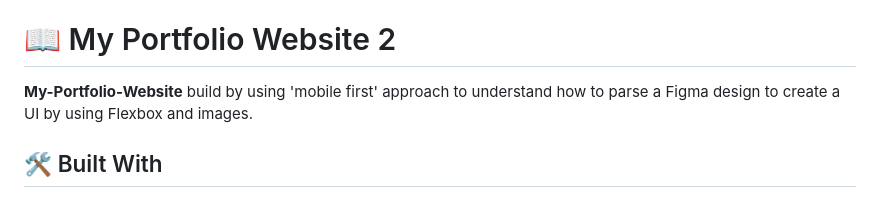
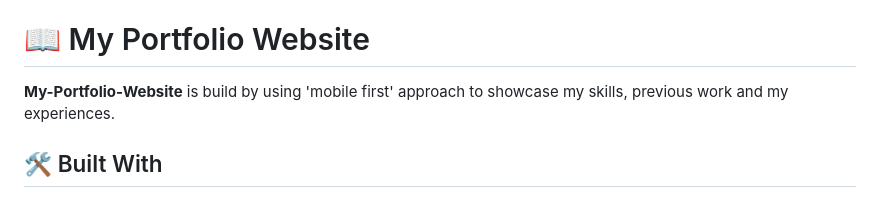
Before and after one commit to iamsjunaid/My-Portfolio-Website-2, a Markdown page: README.md, the part around one of its changes. Drawn GitHub-style.

```diff
--- a/README.md
+++ b/README.md
@@ -22,9 +22,9 @@
 
 <!-- PROJECT DESCRIPTION -->
 
-# 📖 My Portfolio Website 2 <a name="about-project"></a>
+# 📖 My Portfolio Website <a name="about-project"></a>
 
-**My-Portfolio-Website** build by using 'mobile first' approach to understand how to parse a Figma design to create a UI by using Flexbox and images.
+**My-Portfolio-Website** is build by using 'mobile first' approach to showcase my skills, previous work and my experiences.
 
 ## 🛠 Built With <a name="built-with"></a>
 
```
Also changed, not shown: other parts of README.md (+1 -1 lines).
